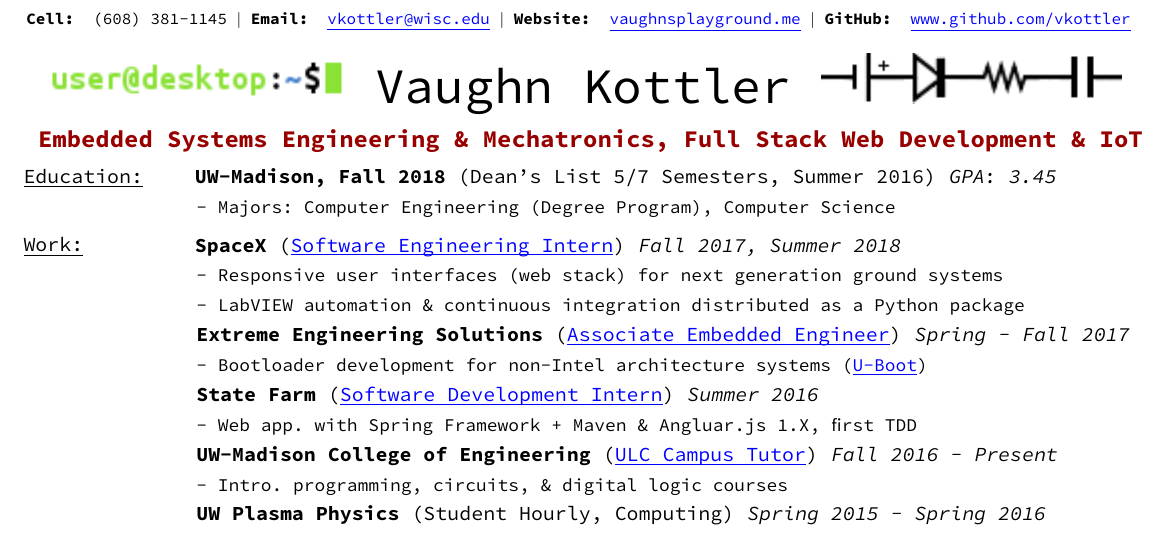
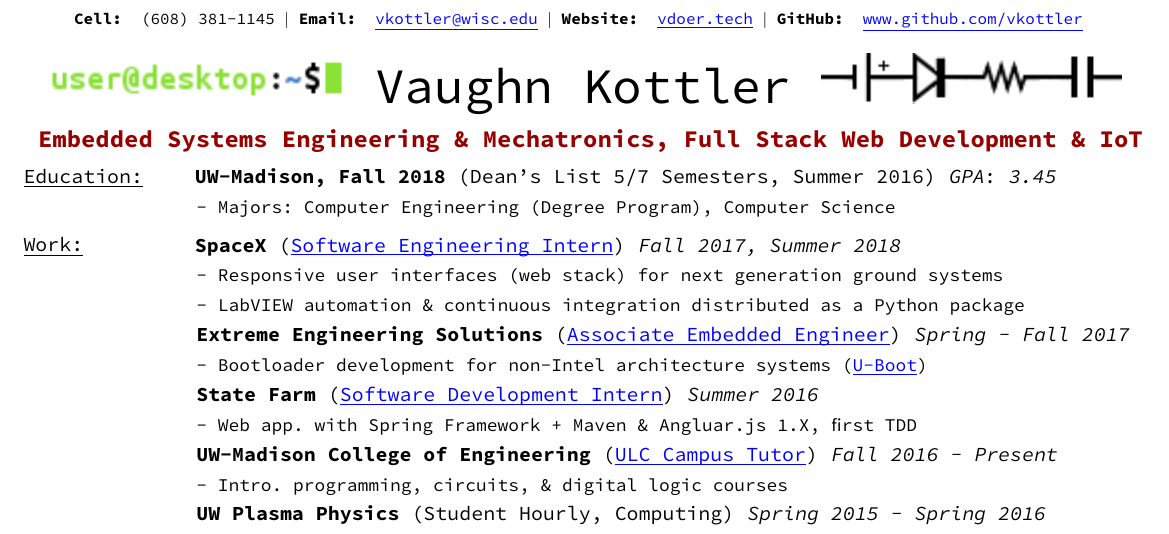
Before and after one commit to vkottler/resume, a LaTeX document (main.tex): part of the page, cut so that both start at the same text. The pictures show the PDF file main.pdf that the author committed with the source.

Commit message:
change link to website on resume

```diff
--- a/main.tex
+++ b/main.tex
@@ -80,7 +80,7 @@
 \chead{\footnotesize
     \textbf{Cell:} (608) 381-1145 $\vert$
     \textbf{Email:} \LINK{vkottler@wisc.edu} $\vert$
-    \textbf{Website:} \LINK{vaughnsplayground.me} $\vert$
+    \textbf{Website:} \LINK{vdoer.tech} $\vert$
     \textbf{GitHub:} \LINK{www.github.com/vkottler}
 }
 
```
Also changed, not shown: main.pdf, main.png.
